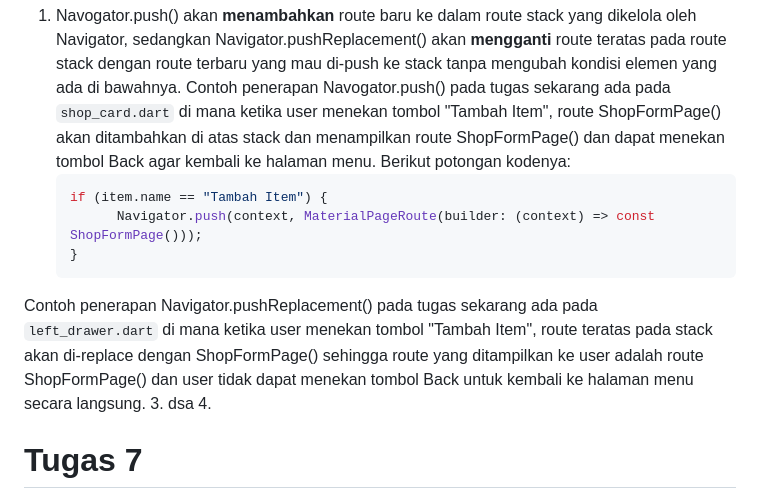
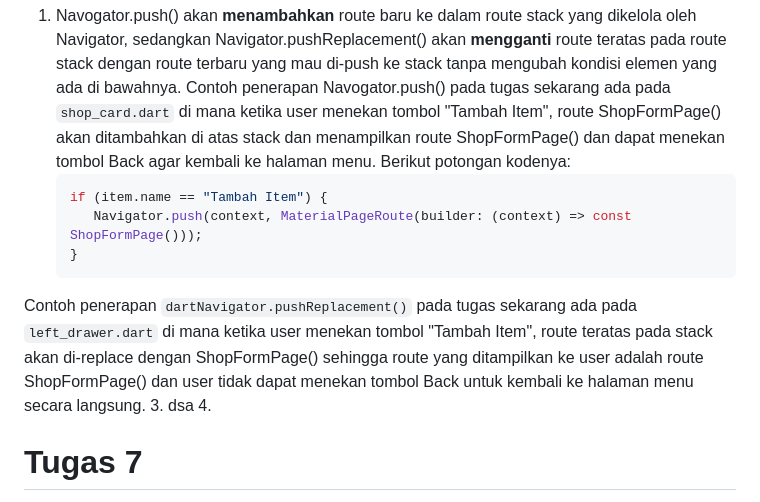
Before and after one commit to hunnania/jastipin_aja, a Markdown page: README.md, the part around the change. Rendered like a GitHub page.

````diff
--- a/README.md
+++ b/README.md
@@ -3,11 +3,11 @@
    Contoh penerapan Navogator.push() pada tugas sekarang ada pada `shop_card.dart` di mana ketika user menekan tombol "Tambah Item", route ShopFormPage() akan ditambahkan di atas stack dan menampilkan route ShopFormPage() dan dapat menekan tombol Back agar kembali ke halaman menu. Berikut potongan kodenya:
    ```dart
    if (item.name == "Tambah Item") {
-         Navigator.push(context, MaterialPageRoute(builder: (context) => const ShopFormPage()));
+      Navigator.push(context, MaterialPageRoute(builder: (context) => const ShopFormPage()));
    }
    ```
 
-Contoh penerapan Navigator.pushReplacement() pada tugas sekarang ada pada `left_drawer.dart` di mana ketika user menekan tombol "Tambah Item", route teratas pada stack akan di-replace dengan ShopFormPage() sehingga route yang ditampilkan ke user adalah route ShopFormPage() dan user tidak dapat menekan tombol Back untuk kembali ke halaman menu secara langsung.
+Contoh penerapan ```dartNavigator.pushReplacement()``` pada tugas sekarang ada pada `left_drawer.dart` di mana ketika user menekan tombol "Tambah Item", route teratas pada stack akan di-replace dengan ShopFormPage() sehingga route yang ditampilkan ke user adalah route ShopFormPage() dan user tidak dapat menekan tombol Back untuk kembali ke halaman menu secara langsung.
 3. dsa
 4.
 
````
